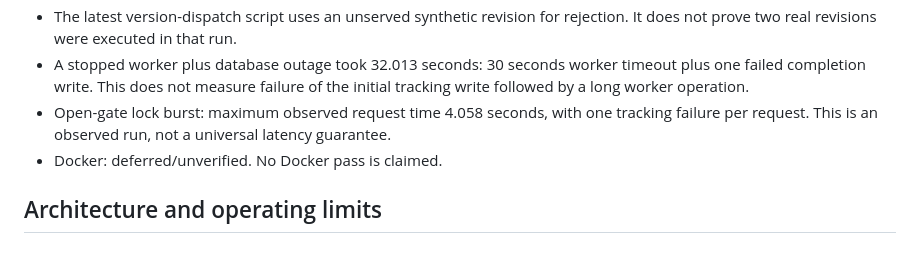
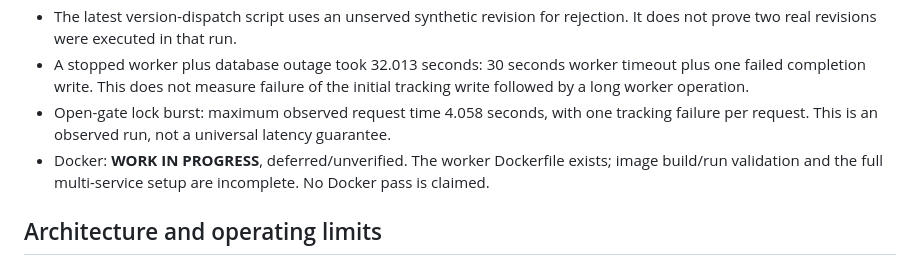
Before and after one commit to simrancol2026-eng/distributed-ai-model-serving-platform, a Markdown page: docs/SPRINT2_CLOSEOUT.md, the part around the change. Drawn GitHub-style.

Commit message:
Label Docker work in progress and link presentation guidance

```diff
--- a/docs/SPRINT2_CLOSEOUT.md
+++ b/docs/SPRINT2_CLOSEOUT.md
@@ -34,7 +34,7 @@ The latest evidence was executed October 14 and uploaded October 15; upload time
 - The latest version-dispatch script uses an unserved synthetic revision for rejection. It does not prove two real revisions were executed in that run.
 - A stopped worker plus database outage took 32.013 seconds: 30 seconds worker timeout plus one failed completion write. This does not measure failure of the initial tracking write followed by a long worker operation.
 - Open-gate lock burst: maximum observed request time 4.058 seconds, with one tracking failure per request. This is an observed run, not a universal latency guarantee.
-- Docker: deferred/unverified. No Docker pass is claimed.
+- Docker: **WORK IN PROGRESS**, deferred/unverified. The worker Dockerfile exists; image build/run validation and the full multi-service setup are incomplete. No Docker pass is claimed.
 
 ## Architecture and operating limits
 
```
